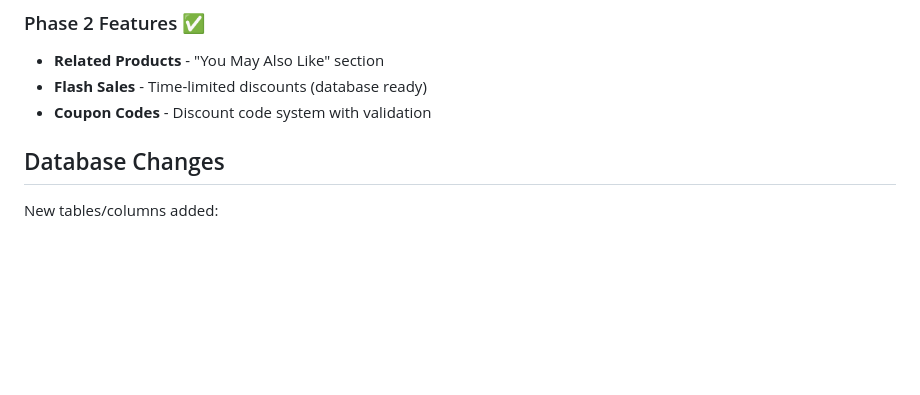
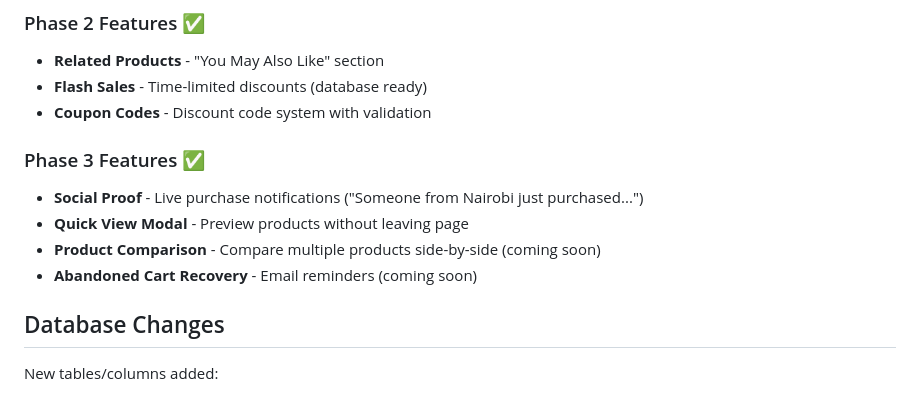
Before and after one commit to obapluto-ob/wegatsauceefashionhub, a Markdown page: DEPLOYMENT_GUIDE.md, the part around the change. GitHub-like rendering; blank space fills up the shorter version.

Commit message:
Update deployment guide with Phase 3 features

```diff
--- a/DEPLOYMENT_GUIDE.md
+++ b/DEPLOYMENT_GUIDE.md
@@ -56,6 +56,12 @@
 - **Related Products** - "You May Also Like" section
 - **Flash Sales** - Time-limited discounts (database ready)
 - **Coupon Codes** - Discount code system with validation
+
+### Phase 3 Features ✅
+- **Social Proof** - Live purchase notifications ("Someone from Nairobi just purchased...")
+- **Quick View Modal** - Preview products without leaving page
+- **Product Comparison** - Compare multiple products side-by-side (coming soon)
+- **Abandoned Cart Recovery** - Email reminders (coming soon)
 
 ## Database Changes
 
```
